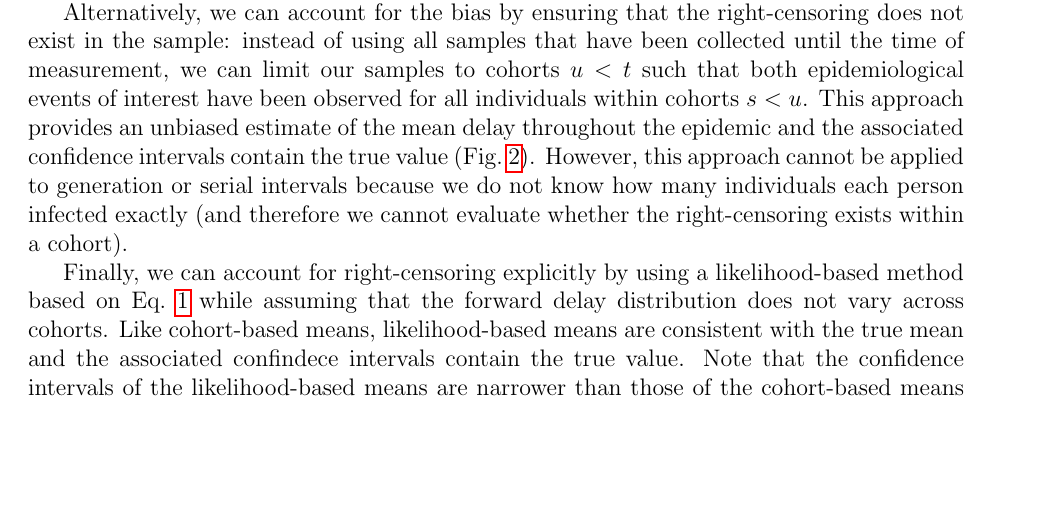
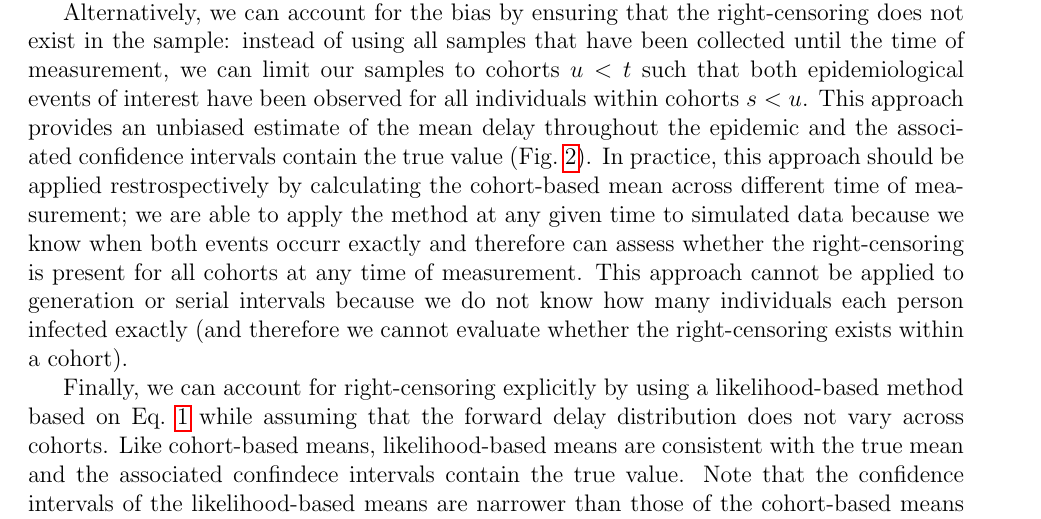
Before and after one commit to parksw3/censor, a LaTeX document (censor.tex): part of page 6 of 10, cut so that both start at the same text, the shorter picture padded with empty space. Compiled offline with pdfLaTeX.

Commit message:
one more tweak

```diff
--- a/censor.tex
+++ b/censor.tex
@@ -176,7 +176,8 @@ Once the exponential growth phase is over, the assumptions of the growth-based a
 Alternatively, we can account for the bias by ensuring that the right-censoring does not exist in the sample:
 instead of using all samples that have been collected until the time of measurement, we can limit our samples to cohorts $u < t$ such that both epidemiological events of interest have been observed for all individuals within cohorts $s < u$.
 This approach provides an unbiased estimate of the mean delay throughout the epidemic and the associated confidence intervals contain the true value (\fref{seir2}).
-However, this approach cannot be applied to generation or serial intervals because we do not know how many individuals each person infected exactly (and therefore we cannot evaluate whether the right-censoring exists within a cohort).
+In practice, this approach should be applied restrospectively by calculating the cohort-based mean across different time of measurement; we are able to apply the method at any given time to simulated data because we know when both events occurr exactly and therefore can assess whether the right-censoring is present for all cohorts at any time of measurement.
+This approach cannot be applied to generation or serial intervals because we do not know how many individuals each person infected exactly (and therefore we cannot evaluate whether the right-censoring exists within a cohort).
 
 Finally, we can account for right-censoring explicitly by using a likelihood-based method based on \eref{cohort} while assuming that the forward delay distribution does not vary across cohorts.
 Like cohort-based means, likelihood-based means are consistent with the true mean and the associated confindece intervals contain the true value.
```
